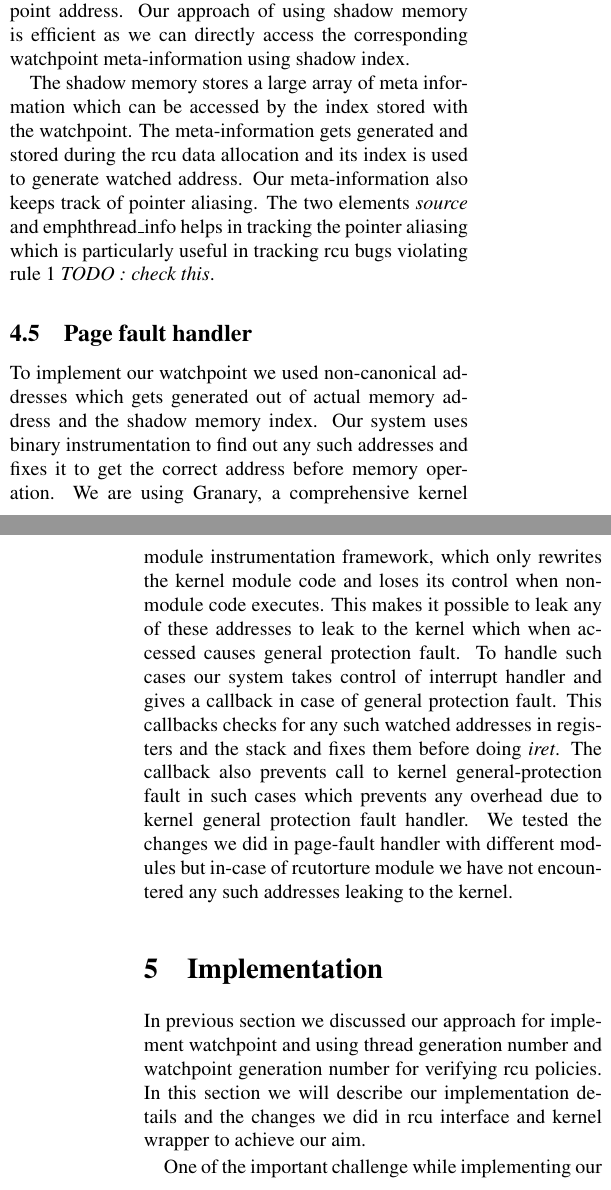
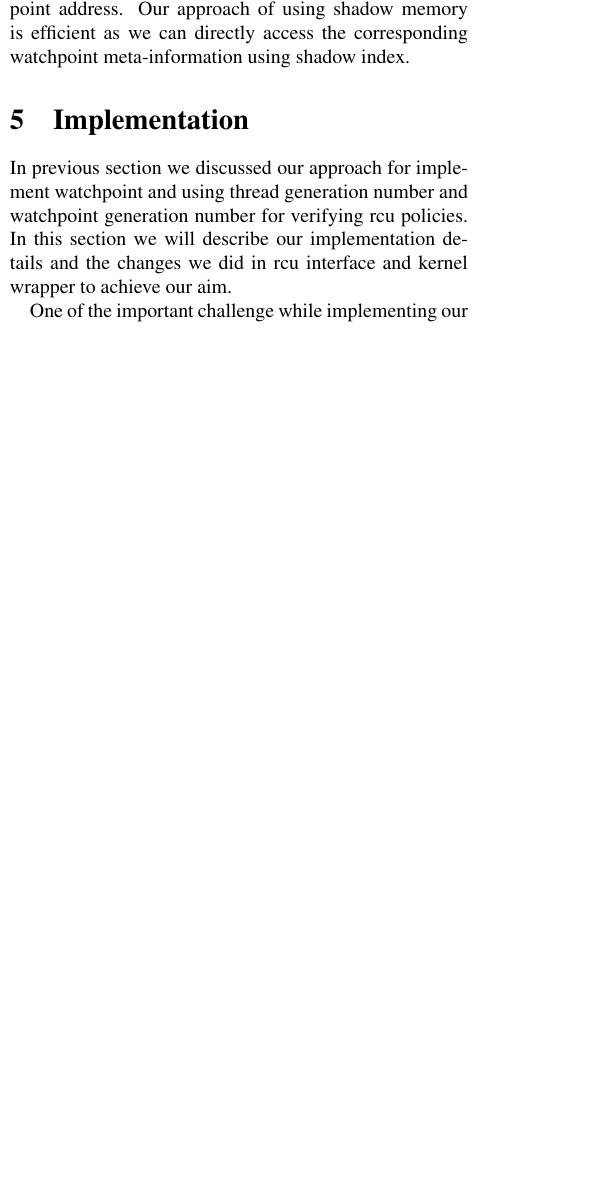
Before and after one commit to giani/pp-report, a LaTeX paper (report.tex, which reads approach.tex): two parts of the columns of pages 6 and 7 of 9 before the commit and part of one column of page 6 of 9 after it, the two joined at a grey line, cut so that both start at the same text, the shorter picture padded with empty space. Compiled offline with pdfLaTeX.

Commit message:
approach

```diff
--- a/approach.tex
+++ b/approach.tex
@@ -152,8 +152,6 @@ union alias_meta {
 \caption{Meta-Information: data structure used for meta-info}\label{fig:metainfo}
 \end{figure*}
 
-The shadow memory stores a large array of meta information which can be accessed by the index stored with the watchpoint. The meta-information gets generated and stored during the rcu data allocation and its index is used to generate watched address. Our meta-information also keeps track of pointer aliasing. The two elements \emph{source} and emph{thread\_info} helps in tracking the pointer aliasing which is particularly useful in tracking rcu bugs violating rule 1 \emph{TODO : check this}.
 
-
-\subsection{Page fault handler}
-To implement our watchpoint we used non-canonical addresses which gets generated out of actual memory address and the shadow memory index. Our system uses binary instrumentation to find out any such addresses and fixes it to get the correct address before memory operation. We are using Granary, a comprehensive kernel module instrumentation framework, which only rewrites the kernel module code and loses its control when non-module code executes. This makes it possible to leak any of these addresses to leak to the kernel which when accessed causes general protection fault. To handle such cases our system takes control of interrupt handler and gives a callback in case of general protection fault. This callbacks checks for any such watched addresses in registers and the stack and fixes them before doing \emph{iret}. The callback also prevents call to kernel general-protection fault in such cases which prevents any overhead due to kernel general protection fault handler. We tested the changes we did in page-fault handler with different modules but in-case of rcutorture module we have not encountered any such addresses leaking to the kernel.
+%\subsection{Page fault handler}
+%To implement our watchpoint we used non-canonical addresses which gets generated out of actual memory address and the shadow memory index. Our system uses binary instrumentation to find out any such addresses and fixes it to get the correct address before memory operation. We are using Granary, a comprehensive kernel module instrumentation framework, which only rewrites the kernel module code and loses its control when non-module code executes. This makes it possible to leak any of these addresses to leak to the kernel which when accessed causes general protection fault. To handle such cases our system takes control of interrupt handler and gives a callback in case of general protection fault. This callbacks checks for any such watched addresses in registers and the stack and fixes them before doing \emph{iret}. The callback also prevents call to kernel general-protection fault in such cases which prevents any overhead due to kernel general protection fault handler. We tested the changes we did in page-fault handler with different modules but in-case of rcutorture module we have not encountered any such addresses leaking to the kernel.
```
Also changed, not shown: approach.tex (2 more changed lines).
